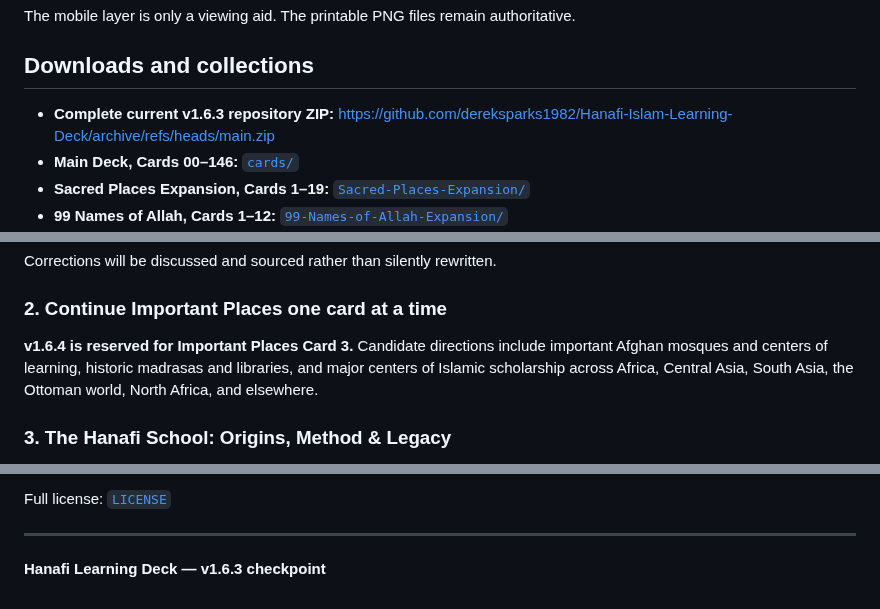
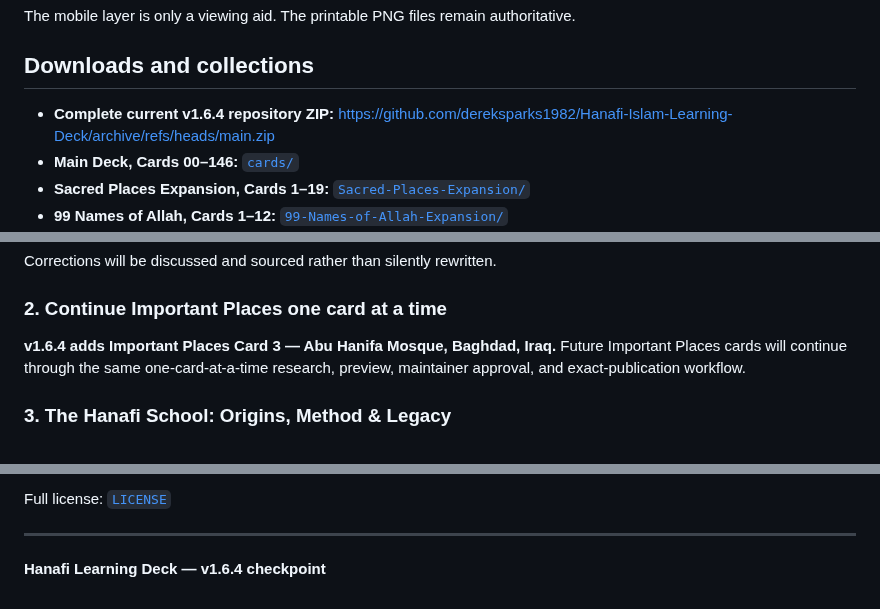
Before and after one commit to dereksparks1982/Hanafi-Islam-Learning-Deck, a Markdown page: README.md, 3 parts joined by grey strips. GitHub-like rendering.

Commit message:
Close v1.6.4 with Abu Hanifa Mosque preview

```diff
--- a/README.md
+++ b/README.md
@@ -87,7 +87,7 @@ The mobile layer is only a viewing aid. The printable PNG files remain authorita
 
 ## Downloads and collections
 
-- **Complete current v1.6.3 repository ZIP:** https://github.com/dereksparks1982/Hanafi-Islam-Learning-Deck/archive/refs/heads/main.zip
+- **Complete current v1.6.4 repository ZIP:** https://github.com/dereksparks1982/Hanafi-Islam-Learning-Deck/archive/refs/heads/main.zip
 - **Main Deck, Cards 00–146:** [`cards/`](cards/)
 - **Sacred Places Expansion, Cards 1–19:** [`Sacred-Places-Expansion/`](Sacred-Places-Expansion/)
 - **99 Names of Allah, Cards 1–12:** [`99-Names-of-Allah-Expansion/`](99-Names-of-Allah-Expansion/)
@@ -179,7 +180,7 @@ Corrections will be discussed and sourced rather than silently rewritten.
 
 ### 2. Continue Important Places one card at a time
 
-**v1.6.4 is reserved for Important Places Card 3.** Candidate directions include important Afghan mosques and centers of learning, historic madrasas and libraries, and major centers of Islamic scholarship across Africa, Central Asia, South Asia, the Ottoman world, North Africa, and elsewhere.
+**v1.6.4 adds Important Places Card 3 — Abu Hanifa Mosque, Baghdad, Iraq.** Future Important Places cards will continue through the same one-card-at-a-time research, preview, maintainer approval, and exact-publication workflow.
 
 ### 3. The Hanafi School: Origins, Method & Legacy
 
@@ -242,4 +243,4 @@ Full license: [`LICENSE`](LICENSE)
 
 ---
 
-**Hanafi Learning Deck — v1.6.3 checkpoint**
+**Hanafi Learning Deck — v1.6.4 checkpoint**
```
Also changed, not shown: other parts of README.md (+7 -6 lines).
